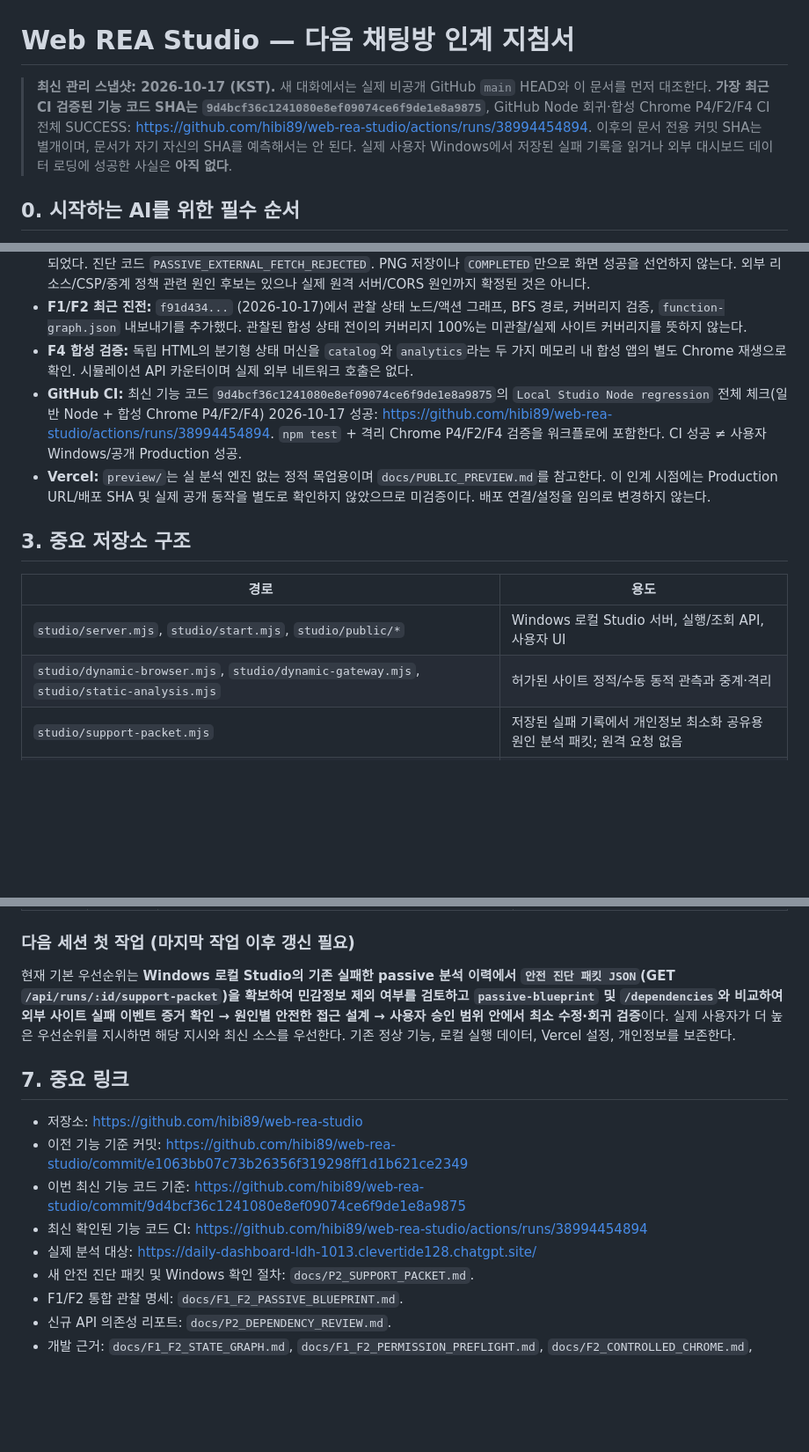
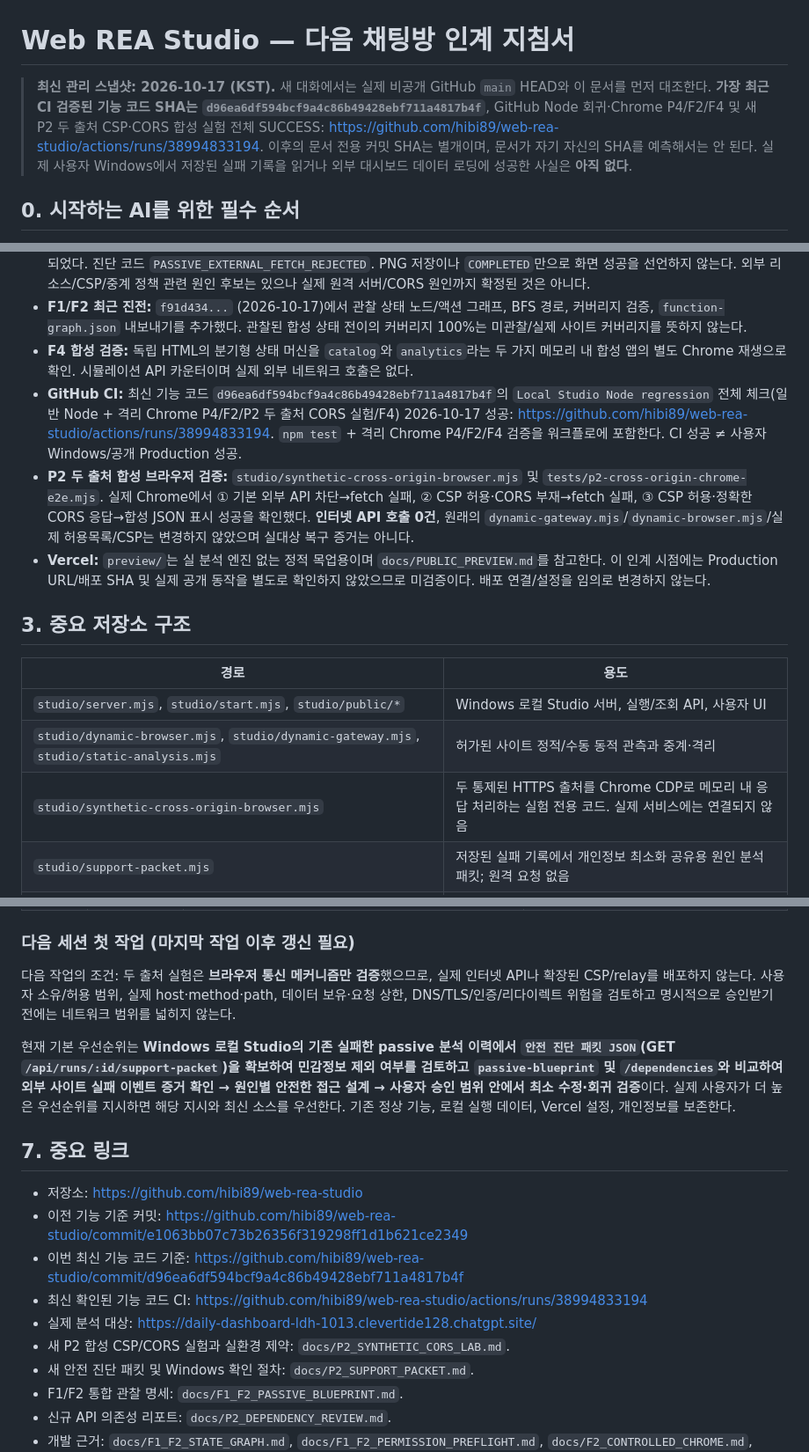
Before and after one commit to hibi89/web-rea-studio, a Markdown page: HANDOFF.md, 3 parts joined by grey strips. Shown at 88% size. Rendered like a GitHub page; blank space fills up the shorter version.

Commit message:
docs(handoff): record real Chrome synthetic CSP/CORS PASS and live-host approval boundary

```diff
--- a/HANDOFF.md
+++ b/HANDOFF.md
@@ -1,6 +1,6 @@
 # Web REA Studio — 다음 채팅방 인계 지침서
 
-> **최신 관리 스냅샷: 2026-10-17 (KST).** 새 대화에서는 실제 비공개 GitHub `main` HEAD와 이 문서를 먼저 대조한다. **가장 최근 CI 검증된 기능 코드 SHA는 `9d4bcf36c1241080e8ef09074ce6f9de1e8a9875`**, GitHub Node 회귀·합성 Chrome P4/F2/F4 CI 전체 SUCCESS: https://github.com/hibi89/web-rea-studio/actions/runs/38994454894. 이후의 문서 전용 커밋 SHA는 별개이며, 문서가 자기 자신의 SHA를 예측해서는 안 된다. 실제 사용자 Windows에서 저장된 실패 기록을 읽거나 외부 대시보드 데이터 로딩에 성공한 사실은 **아직 없다**.
+> **최신 관리 스냅샷: 2026-10-17 (KST).** 새 대화에서는 실제 비공개 GitHub `main` HEAD와 이 문서를 먼저 대조한다. **가장 최근 CI 검증된 기능 코드 SHA는 `d96ea6df594bcf9a4c86b49428ebf711a4817b4f`**, GitHub Node 회귀·Chrome P4/F2/F4 및 새 P2 두 출처 CSP·CORS 합성 실험 전체 SUCCESS: https://github.com/hibi89/web-rea-studio/actions/runs/38994833194. 이후의 문서 전용 커밋 SHA는 별개이며, 문서가 자기 자신의 SHA를 예측해서는 안 된다. 실제 사용자 Windows에서 저장된 실패 기록을 읽거나 외부 대시보드 데이터 로딩에 성공한 사실은 **아직 없다**.
 
 ## 0. 시작하는 AI를 위한 필수 순서
 
@@ -33,7 +33,8 @@
 - **동적 실제 사이트 렌더링 문제 미해결:** 외부 앱 캡처는 되었으나 앱 화면에는 `Failed to fetch`/`보고서를 불러오지 못했습니다`가 표시되었다. 진단 코드 `PASSIVE_EXTERNAL_FETCH_REJECTED`. PNG 저장이나 `COMPLETED`만으로 화면 성공을 선언하지 않는다. 외부 리소스/CSP/중계 정책 관련 원인 후보는 있으나 실제 원격 서버/CORS 원인까지 확정된 것은 아니다.
 - **F1/F2 최근 진전:** `f91d434...` (2026-10-17)에서 관찰 상태 노드/액션 그래프, BFS 경로, 커버리지 검증, `function-graph.json` 내보내기를 추가했다. 관찰된 합성 상태 전이의 커버리지 100%는 미관찰/실제 사이트 커버리지를 뜻하지 않는다.
 - **F4 합성 검증:** 독립 HTML의 분기형 상태 머신을 `catalog`와 `analytics`라는 두 가지 메모리 내 합성 앱의 별도 Chrome 재생으로 확인. 시뮬레이션 API 카운터이며 실제 외부 네트워크 호출은 없다.
-- **GitHub CI:** 최신 기능 코드 `9d4bcf36c1241080e8ef09074ce6f9de1e8a9875`의 `Local Studio Node regression` 전체 체크(일반 Node + 합성 Chrome P4/F2/F4) 2026-10-17 성공: https://github.com/hibi89/web-rea-studio/actions/runs/38994454894. `npm test` + 격리 Chrome P4/F2/F4 검증을 워크플로에 포함한다. CI 성공 ≠ 사용자 Windows/공개 Production 성공.
+- **GitHub CI:** 최신 기능 코드 `d96ea6df594bcf9a4c86b49428ebf711a4817b4f`의 `Local Studio Node regression` 전체 체크(일반 Node + 격리 Chrome P4/F2/P2 두 출처 CORS 실험/F4) 2026-10-17 성공: https://github.com/hibi89/web-rea-studio/actions/runs/38994833194. `npm test` + 격리 Chrome P4/F2/F4 검증을 워크플로에 포함한다. CI 성공 ≠ 사용자 Windows/공개 Production 성공.
+- **P2 두 출처 합성 브라우저 검증:** `studio/synthetic-cross-origin-browser.mjs` 및 `tests/p2-cross-origin-chrome-e2e.mjs`. 실제 Chrome에서 ① 기본 외부 API 차단→fetch 실패, ② CSP 허용·CORS 부재→fetch 실패, ③ CSP 허용·정확한 CORS 응답→합성 JSON 표시 성공을 확인했다. **인터넷 API 호출 0건**, 원래의 `dynamic-gateway.mjs`/`dynamic-browser.mjs`/실제 허용목록/CSP는 변경하지 않았으며 실대상 복구 증거는 아니다.
 - **Vercel:** `preview/`는 실 분석 엔진 없는 정적 목업용이며 `docs/PUBLIC_PREVIEW.md`를 참고한다. 이 인계 시점에는 Production URL/배포 SHA 및 실제 공개 동작을 별도로 확인하지 않았으므로 미검증이다. 배포 연결/설정을 임의로 변경하지 않는다.
 
 ## 3. 중요 저장소 구조
@@ -42,6 +43,7 @@
 | --- | --- |
 | `studio/server.mjs`, `studio/start.mjs`, `studio/public/*` | Windows 로컬 Studio 서버, 실행/조회 API, 사용자 UI |
 | `studio/dynamic-browser.mjs`, `studio/dynamic-gateway.mjs`, `studio/static-analysis.mjs` | 허가된 사이트 정적/수동 동적 관측과 중계·격리 |
+| `studio/synthetic-cross-origin-browser.mjs` | 두 통제된 HTTPS 출처를 Chrome CDP로 메모리 내 응답 처리하는 실험 전용 코드. 실제 서비스에는 연결되지 않음 |
 | `studio/support-packet.mjs` | 저장된 실패 기록에서 개인정보 최소화 공유용 원인 분석 패킷; 원격 요청 없음 |
 | `studio/passive-blueprint.mjs`, `studio/passive-dependencies.mjs` | 저장된 외부 사이트 F1/F2 읽기 전용 통합 명세와 API 그룹 분류 |
 | `studio/observed-controls.mjs`, `studio/behavior-exploration.mjs`, `studio/generic-fixture-browser.mjs` | F1/F2 컨트롤 관측, 합성 상태 그래프 및 경로 검증 |
@@ -105,15 +108,18 @@
 
 ### 다음 세션 첫 작업 (마지막 작업 이후 갱신 필요)
 
+다음 작업의 조건: 두 출처 실험은 **브라우저 통신 메커니즘만 검증**했으므로, 실제 인터넷 API나 확장된 CSP/relay를 배포하지 않는다. 사용자 소유/허용 범위, 실제 host·method·path, 데이터 보유·요청 상한, DNS/TLS/인증/리다이렉트 위험을 검토하고 명시적으로 승인받기 전에는 네트워크 범위를 넓히지 않는다.
+
 현재 기본 우선순위는 **Windows 로컬 Studio의 기존 실패한 passive 분석 이력에서 `안전 진단 패킷 JSON`(GET `/api/runs/:id/support-packet`)을 확보하여 민감정보 제외 여부를 검토하고 `passive-blueprint` 및 `/dependencies`와 비교하여 외부 사이트 실패 이벤트 증거 확인 → 원인별 안전한 접근 설계 → 사용자 승인 범위 안에서 최소 수정·회귀 검증**이다. 실제 사용자가 더 높은 우선순위를 지시하면 해당 지시와 최신 소스를 우선한다. 기존 정상 기능, 로컬 실행 데이터, Vercel 설정, 개인정보를 보존한다.
 
 ## 7. 중요 링크
 
 - 저장소: https://github.com/hibi89/web-rea-studio
 - 이전 기능 기준 커밋: https://github.com/hibi89/web-rea-studio/commit/e1063bb07c73b26356f319298ff1d1b621ce2349
-- 이번 최신 기능 코드 기준: https://github.com/hibi89/web-rea-studio/commit/9d4bcf36c1241080e8ef09074ce6f9de1e8a9875
-- 최신 확인된 기능 코드 CI: https://github.com/hibi89/web-rea-studio/actions/runs/38994454894
+- 이번 최신 기능 코드 기준: https://github.com/hibi89/web-rea-studio/commit/d96ea6df594bcf9a4c86b49428ebf711a4817b4f
+- 최신 확인된 기능 코드 CI: https://github.com/hibi89/web-rea-studio/actions/runs/38994833194
 - 실제 분석 대상: https://daily-dashboard-ldh-1013.clevertide128.chatgpt.site/
+- 새 P2 합성 CSP/CORS 실험과 실환경 제약: `docs/P2_SYNTHETIC_CORS_LAB.md`.
 - 새 안전 진단 패킷 및 Windows 확인 절차: `docs/P2_SUPPORT_PACKET.md`.
 - F1/F2 통합 관찰 명세: `docs/F1_F2_PASSIVE_BLUEPRINT.md`.
 - 신규 API 의존성 리포트: `docs/P2_DEPENDENCY_REVIEW.md`.
```
Also changed, not shown: other parts of HANDOFF.md (+1 -0 lines).
